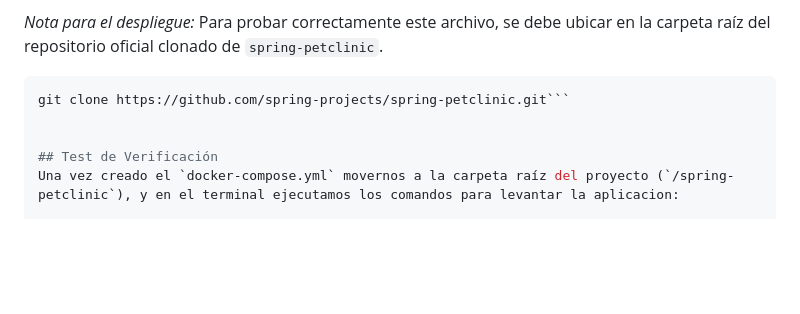
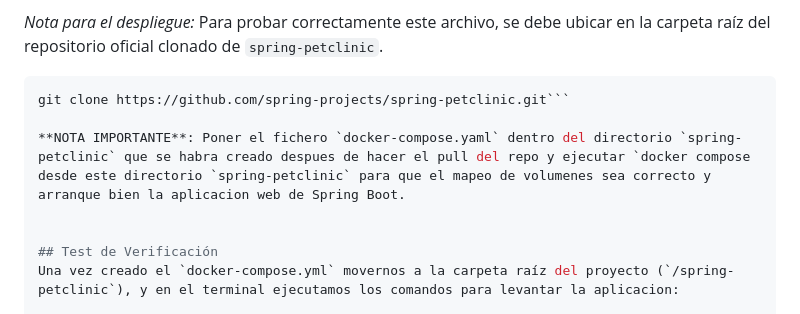
Before and after one commit to cpl-ceste/docker_exercices, a Markdown page: 06_ejercicio/readme.md, the part around the change. Rendered like a GitHub page; blank space fills up the shorter version.

Commit message:
Update readme with docker-compose instructions
Added important note about docker-compose setup for Spring Boot application.

````diff
--- a/06_ejercicio/readme.md
+++ b/06_ejercicio/readme.md
@@ -15,6 +15,8 @@ En este ejercicio resolvemos el reto técnico de configurar un entorno de desarr
 
 ```bash
 git clone https://github.com/spring-projects/spring-petclinic.git```
+
+**NOTA IMPORTANTE**: Poner el fichero `docker-compose.yaml` dentro del directorio `spring-petclinic` que se habra creado despues de hacer el pull del repo y ejecutar `docker compose desde este directorio `spring-petclinic` para que el mapeo de volumenes sea correcto y arranque bien la aplicacion web de Spring Boot.
 
 
 ## Test de Verificación
````
